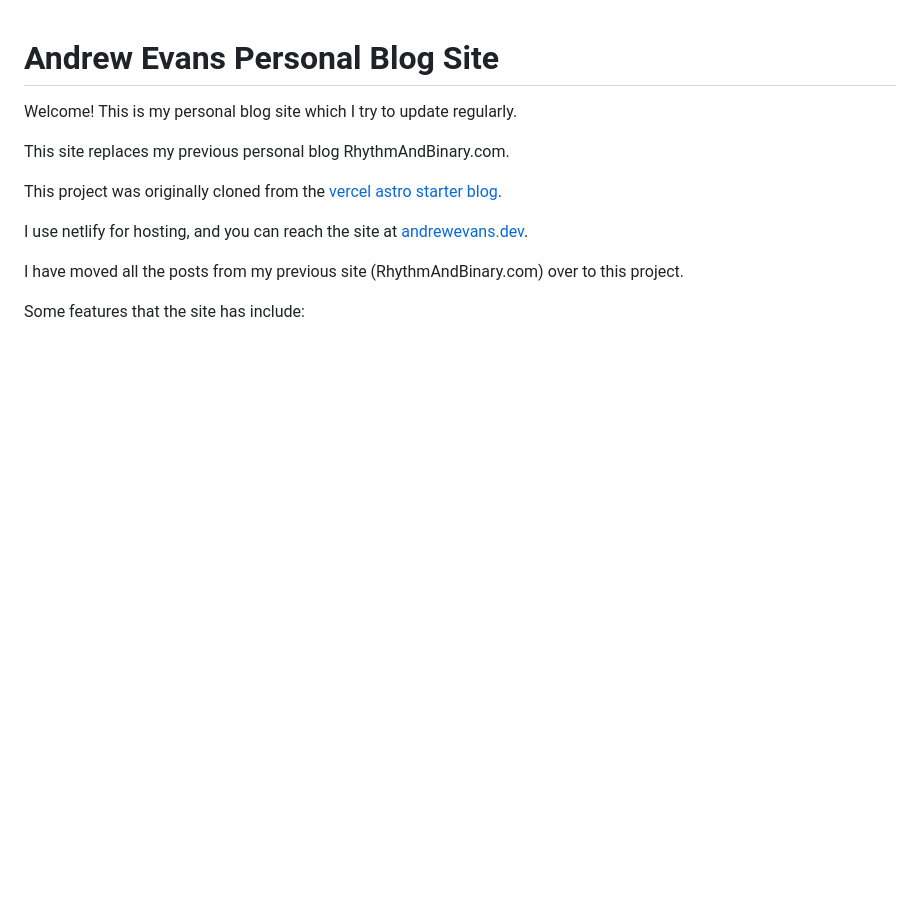
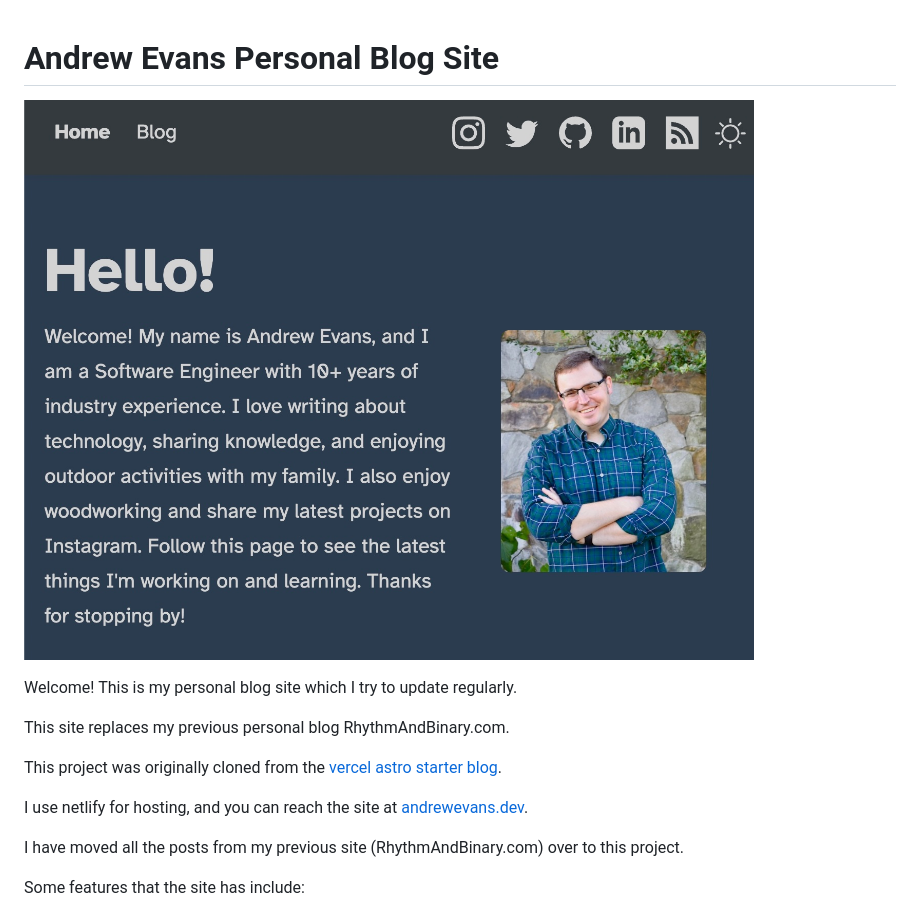
Before and after one commit to andrewevans0102/andrew-evans-dev-v2, a Markdown page: README.md, the part around the change printed below. GitHub-like rendering; pictures changed too: README_IMAGES/HomePage.jpg (added); blank space fills up the shorter version.

```diff
--- a/README.md
+++ b/README.md
@@ -1,4 +1,6 @@
 # Andrew Evans Personal Blog Site
+
+![home page](./README_IMAGES/HomePage.jpg)
 
 Welcome! This is my personal blog site which I try to update regularly.
 
```
Also changed, not shown: other parts of README.md (+2 -0 lines).
